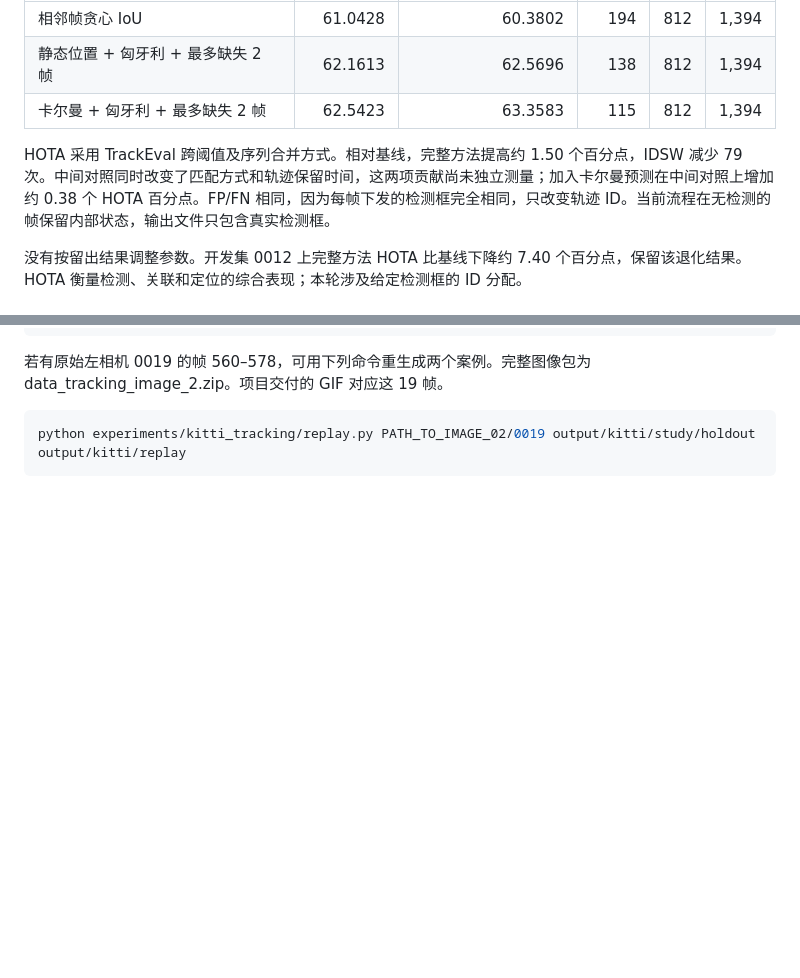
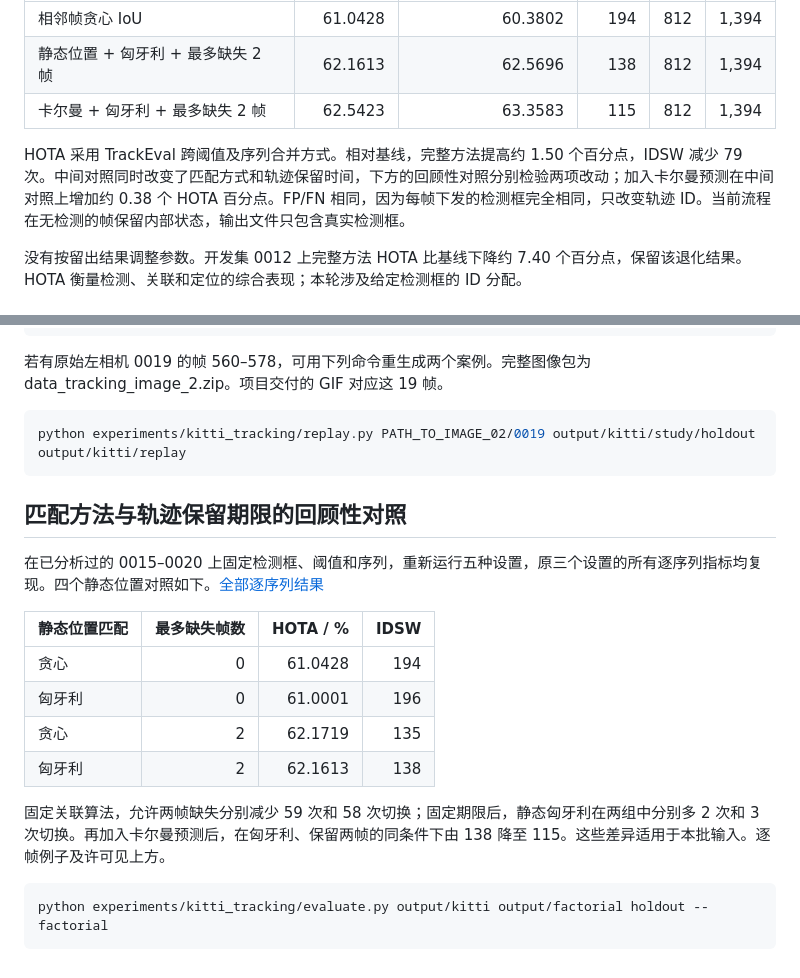
Before and after one commit to dengjilou/carla-aeb-autonomous-driving, a Markdown page: experiments/kitti_tracking/README.md, 2 parts joined by grey strips. Drawn GitHub-style; blank space fills up the shorter version.

Commit message:
Verify resumable CARLA-SUMO batches and isolate KITTI matching effects

````diff
--- a/experiments/kitti_tracking/README.md
+++ b/experiments/kitti_tracking/README.md
@@ -12,7 +12,7 @@
 | 静态位置 + 匈牙利 + 最多缺失 2 帧 | 62.1613 | 62.5696 | 138 | 812 | 1,394 |
 | 卡尔曼 + 匈牙利 + 最多缺失 2 帧 | 62.5423 | 63.3583 | 115 | 812 | 1,394 |
 
-HOTA 采用 TrackEval 跨阈值及序列合并方式。相对基线，完整方法提高约 1.50 个百分点，IDSW 减少 79 次。中间对照同时改变了匹配方式和轨迹保留时间，这两项贡献尚未独立测量；加入卡尔曼预测在中间对照上增加约 0.38 个 HOTA 百分点。FP/FN 相同，因为每帧下发的检测框完全相同，只改变轨迹 ID。当前流程在无检测的帧保留内部状态，输出文件只包含真实检测框。
+HOTA 采用 TrackEval 跨阈值及序列合并方式。相对基线，完整方法提高约 1.50 个百分点，IDSW 减少 79 次。中间对照同时改变了匹配方式和轨迹保留时间，下方的回顾性对照分别检验两项改动；加入卡尔曼预测在中间对照上增加约 0.38 个 HOTA 百分点。FP/FN 相同，因为每帧下发的检测框完全相同，只改变轨迹 ID。当前流程在无检测的帧保留内部状态，输出文件只包含真实检测框。
 
 没有按留出结果调整参数。开发集 0012 上完整方法 HOTA 比基线下降约 7.40 个百分点，保留该退化结果。HOTA 衡量检测、关联和定位的综合表现；本轮涉及给定检测框的 ID 分配。
 
@@ -60,3 +60,20 @@ python experiments/kitti_tracking/audit.py output/kitti/study
 ```bash
 python experiments/kitti_tracking/replay.py PATH_TO_IMAGE_02/0019 output/kitti/study/holdout output/kitti/replay
 ```
+
+## 匹配方法与轨迹保留期限的回顾性对照
+
+在已分析过的 0015–0020 上固定检测框、阈值和序列，重新运行五种设置，原三个设置的所有逐序列指标均复现。四个静态位置对照如下。[全部逐序列结果](factorial.json)
+
+| 静态位置匹配 | 最多缺失帧数 | HOTA / % | IDSW |
+|---|---:|---:|---:|
+| 贪心 | 0 | 61.0428 | 194 |
+| 匈牙利 | 0 | 61.0001 | 196 |
+| 贪心 | 2 | 62.1719 | 135 |
+| 匈牙利 | 2 | 62.1613 | 138 |
+
+固定关联算法，允许两帧缺失分别减少 59 次和 58 次切换；固定期限后，静态匈牙利在两组中分别多 2 次和 3 次切换。再加入卡尔曼预测后，在匈牙利、保留两帧的同条件下由 138 降至 115。这些差异适用于本批输入。逐帧例子及许可见上方。
+
+```bash
+python experiments/kitti_tracking/evaluate.py output/kitti output/factorial holdout --factorial
+```
````
Also changed, not shown: README.md (+2 -0 lines), docs/recovery_study.md (added, +34 -0 lines), docs/images/brake_0_timeline.png (added), 10 other files.
